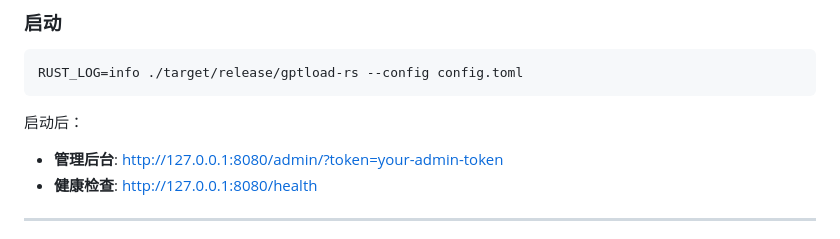
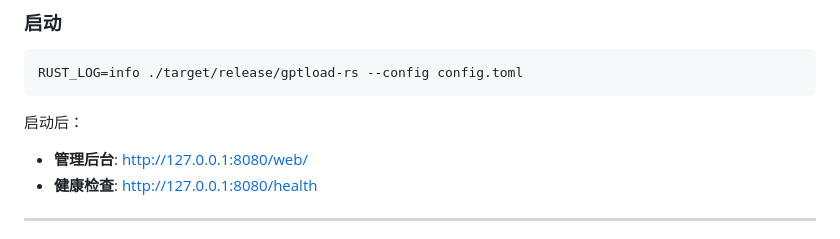
Before and after one commit to mogumc/gptload-rs, a Markdown page: README.md, the part around the change. Drawn GitHub-style.

Commit message:
docs: 更新管理后台访问地址

````diff
--- a/README.md
+++ b/README.md
@@ -118,7 +118,7 @@ RUST_LOG=info ./target/release/gptload-rs --config config.toml
 ```
 
 启动后：
-- **管理后台**: http://127.0.0.1:8080/admin/?token=your-admin-token
+- **管理后台**: http://127.0.0.1:8080/web/
 - **健康检查**: http://127.0.0.1:8080/health
 
 ---
````
